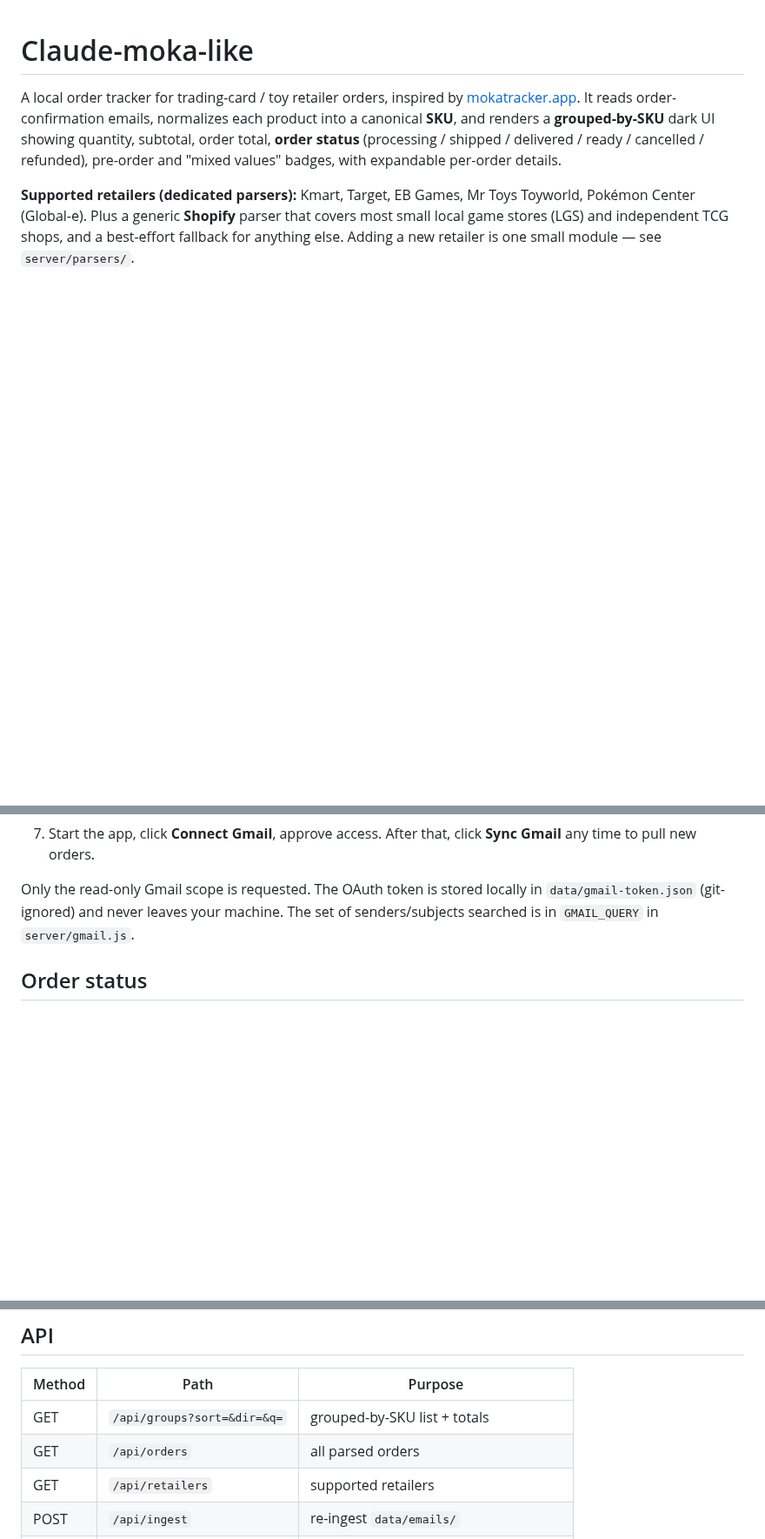
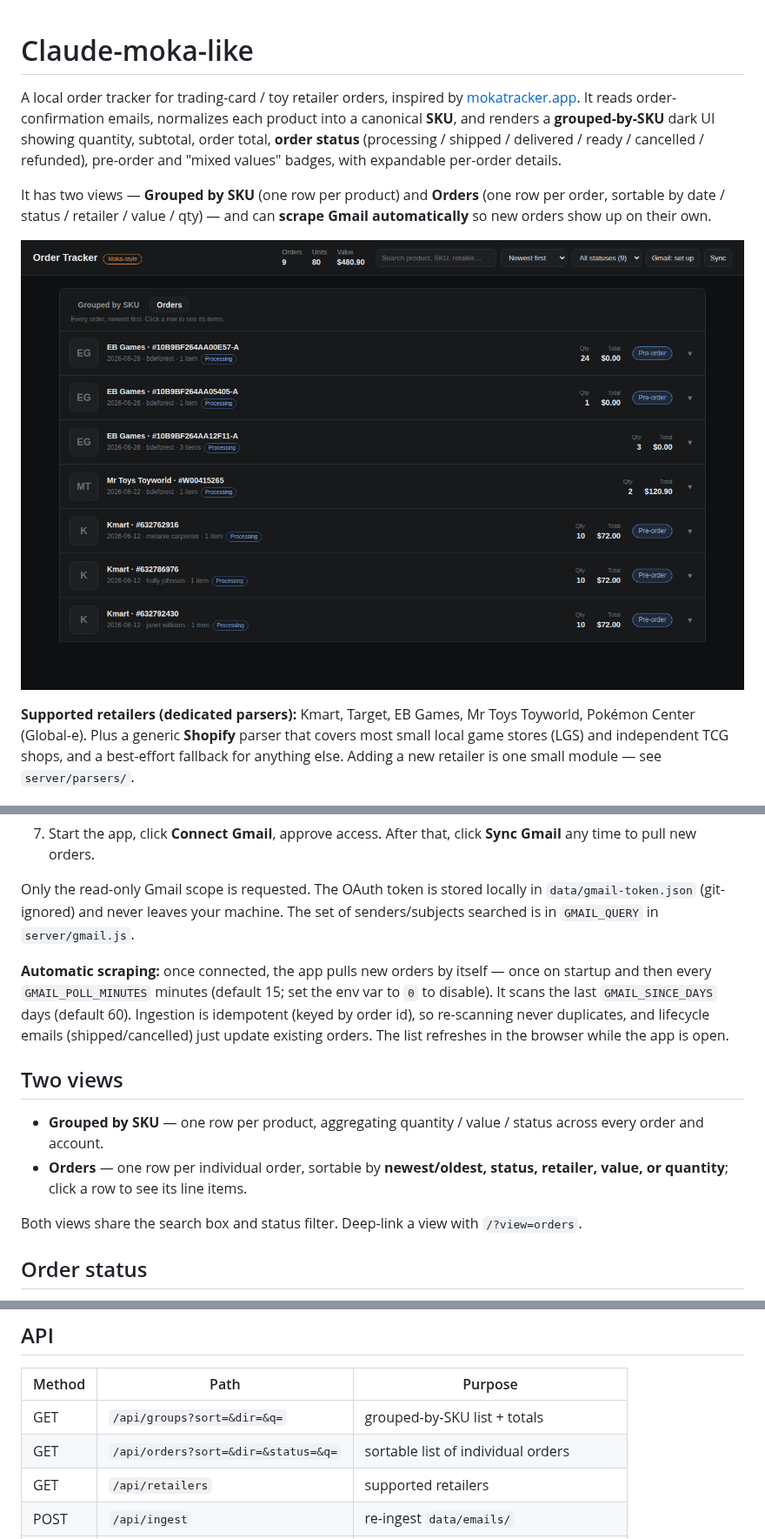
Before and after one commit to BlakeDeForest/Claude-moka-like, a Markdown page: README.md, 3 parts joined by grey strips. Shown at 87% size. Drawn GitHub-style; pictures changed too: docs/orders.png (added); blank space fills up the shorter version.

```diff
--- a/README.md
+++ b/README.md
@@ -6,6 +6,12 @@ normalizes each product into a canonical **SKU**, and renders a
 **grouped-by-SKU** dark UI showing quantity, subtotal, order total, **order
 status** (processing / shipped / delivered / ready / cancelled / refunded),
 pre-order and "mixed values" badges, with expandable per-order details.
+
+It has two views — **Grouped by SKU** (one row per product) and **Orders** (one
+row per order, sortable by date / status / retailer / value / qty) — and can
+**scrape Gmail automatically** so new orders show up on their own.
+
+![Orders view](docs/orders.png)
 
 **Supported retailers (dedicated parsers):** Kmart, Target, EB Games, Mr Toys
 Toyworld, Pokémon Center (Global-e). Plus a generic **Shopify** parser that
@@ -105,6 +111,23 @@ Only the read-only Gmail scope is requested. The OAuth token is stored locally
 in `data/gmail-token.json` (git-ignored) and never leaves your machine. The set
 of senders/subjects searched is in `GMAIL_QUERY` in `server/gmail.js`.
 
+**Automatic scraping:** once connected, the app pulls new orders by itself —
+once on startup and then every `GMAIL_POLL_MINUTES` minutes (default 15; set the
+env var to `0` to disable). It scans the last `GMAIL_SINCE_DAYS` days (default
+60). Ingestion is idempotent (keyed by order id), so re-scanning never
+duplicates, and lifecycle emails (shipped/cancelled) just update existing
+orders. The list refreshes in the browser while the app is open.
+
+## Two views
+
+- **Grouped by SKU** — one row per product, aggregating quantity / value /
+  status across every order and account.
+- **Orders** — one row per individual order, sortable by **newest/oldest,
+  status, retailer, value, or quantity**; click a row to see its line items.
+
+Both views share the search box and status filter. Deep-link a view with
+`/?view=orders`.
+
 ## Order status
 
 Each order carries a lifecycle status parsed from its emails — `processing`
@@ -130,7 +153,7 @@ remembered in `db.json`.
 | Method | Path                          | Purpose                                    |
 | ------ | ----------------------------- | ------------------------------------------ |
 | GET    | `/api/groups?sort=&dir=&q=`   | grouped-by-SKU list + totals               |
-| GET    | `/api/orders`                 | all parsed orders                          |
+| GET    | `/api/orders?sort=&dir=&status=&q=` | sortable list of individual orders   |
 | GET    | `/api/retailers`              | supported retailers                        |
 | POST   | `/api/ingest`                 | re-ingest `data/emails/`                   |
 | GET    | `/api/gmail/status`           | `{ hasCredentials, connected }`            |
```
Also changed, not shown: 6 other files.
